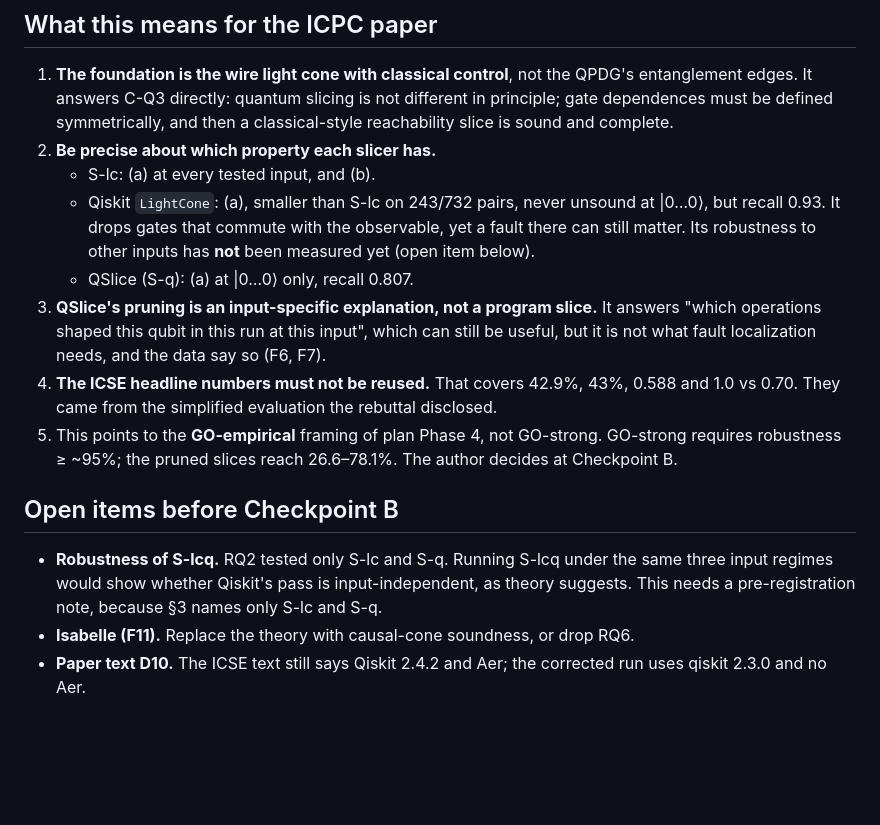
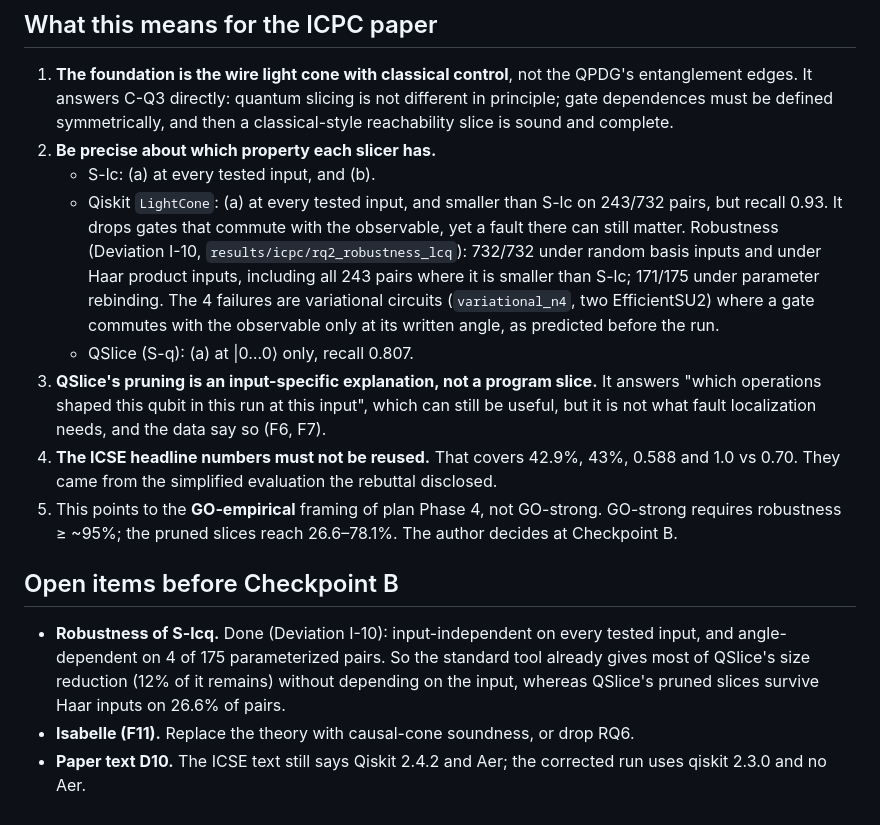
Before and after one commit to alomarhw/qslice-replication, a Markdown page: FOUNDATIONS_REVIEW.md, the part around the change. Rendered like a GitHub page; blank space fills up the shorter version.

Commit message:
Foundations review: S-lcq robustness result

```diff
--- a/FOUNDATIONS_REVIEW.md
+++ b/FOUNDATIONS_REVIEW.md
@@ -46,9 +46,13 @@ faulty operation. Most of the verdicts below follow from this distinction.
    complete.
 2. **Be precise about which property each slicer has.**
    - S-lc: (a) at every tested input, and (b).
-   - Qiskit `LightCone`: (a), smaller than S-lc on 243/732 pairs, never unsound at |0…0⟩, but
+   - Qiskit `LightCone`: (a) at every tested input, and smaller than S-lc on 243/732 pairs, but
      recall 0.93. It drops gates that commute with the observable, yet a fault there can still
-     matter. Its robustness to other inputs has **not** been measured yet (open item below).
+     matter. Robustness (Deviation I-10, `results/icpc/rq2_robustness_lcq`): 732/732 under random
+     basis inputs and under Haar product inputs, including all 243 pairs where it is smaller than
+     S-lc; 171/175 under parameter rebinding. The 4 failures are variational circuits
+     (`variational_n4`, two EfficientSU2) where a gate commutes with the observable only at its
+     written angle, as predicted before the run.
    - QSlice (S-q): (a) at |0…0⟩ only, recall 0.807.
 3. **QSlice's pruning is an input-specific explanation, not a program slice.** It answers "which
    operations shaped this qubit in this run at this input", which can still be useful, but it is
@@ -60,9 +64,10 @@ faulty operation. Most of the verdicts below follow from this distinction.
 
 ## Open items before Checkpoint B
 
-- **Robustness of S-lcq.** RQ2 tested only S-lc and S-q. Running S-lcq under the same three input
-  regimes would show whether Qiskit's pass is input-independent, as theory suggests. This needs a
-  pre-registration note, because §3 names only S-lc and S-q.
+- **Robustness of S-lcq.** Done (Deviation I-10): input-independent on every tested input, and
+  angle-dependent on 4 of 175 parameterized pairs. So the standard tool already gives most of
+  QSlice's size reduction (12% of it remains) without depending on the input, whereas QSlice's pruned
+  slices survive Haar inputs on 26.6% of pairs.
 - **Isabelle (F11).** Replace the theory with causal-cone soundness, or drop RQ6.
 - **Paper text D10.** The ICSE text still says Qiskit 2.4.2 and Aer; the corrected run uses qiskit
   2.3.0 and no Aer.
```
